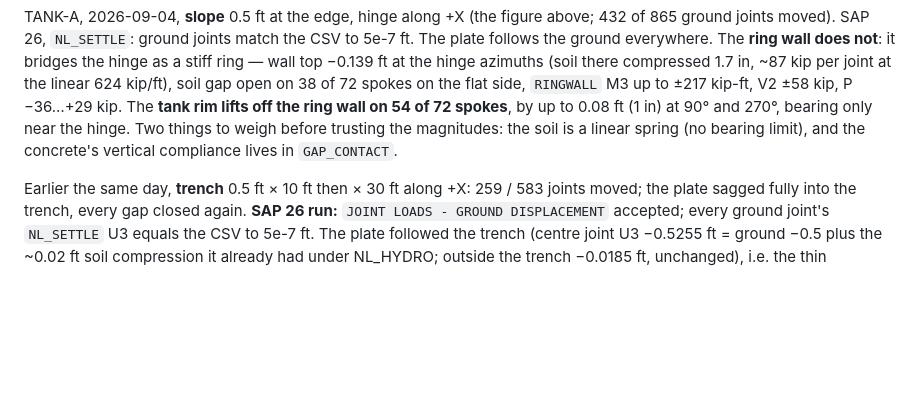
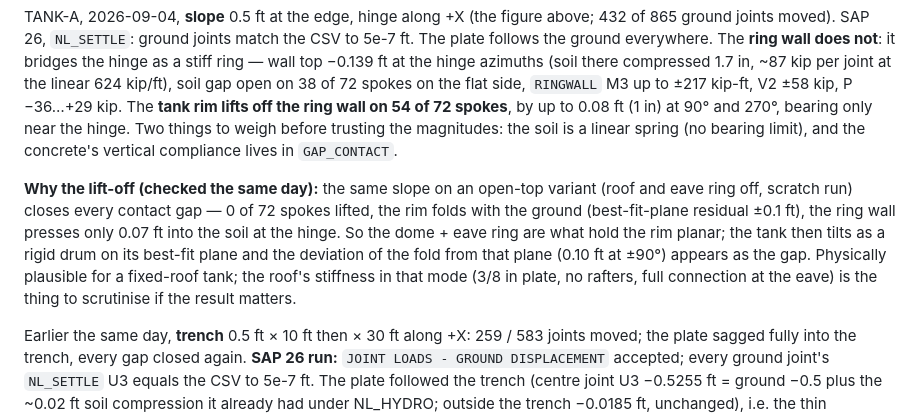
Before and after one commit to alan-smith-vt/Pluto, a Markdown page: vault/arms/settlement-profiles.md, the part around the change. Drawn GitHub-style; blank space fills up the shorter version.

Commit message:
vault: slope lift-off explained by an open-top comparison run (dome + eave ring hold the rim planar)
Co-Authored-By: Claude Fable 5.1 <noreply@anthropic.com>
Claude-Session: https://claude.ai/code/session_01FFQWUSc1cGEPQEDULb84Xw

```diff
--- a/vault/arms/settlement-profiles.md
+++ b/vault/arms/settlement-profiles.md
@@ -58,6 +58,15 @@ the ring wall on 54 of 72 spokes**, by up to 0.08 ft (1 in) at 90° and 270°, b
 near the hinge. Two things to weigh before trusting the magnitudes: the soil is a linear
 spring (no bearing limit), and the concrete's vertical compliance lives in `GAP_CONTACT`.
 
+**Why the lift-off (checked the same day):** the same slope on an open-top variant (roof
+and eave ring off, scratch run) closes every contact gap — 0 of 72 spokes lifted, the rim
+folds with the ground (best-fit-plane residual ±0.1 ft), the ring wall presses only 0.07
+ft into the soil at the hinge. So the dome + eave ring are what hold the rim planar; the
+tank then tilts as a rigid drum on its best-fit plane and the deviation of the fold from
+that plane (0.10 ft at ±90°) appears as the gap. Physically plausible for a fixed-roof
+tank; the roof's stiffness in that mode (3/8 in plate, no rafters, full connection at the
+eave) is the thing to scrutinise if the result matters.
+
 Earlier the same day, **trench** 0.5 ft × 10 ft then × 30 ft along +X: 259 / 583 joints
 moved; the plate sagged fully into the trench, every gap closed again. **SAP 26 run:** `JOINT LOADS - GROUND DISPLACEMENT` accepted; every
 ground joint's `NL_SETTLE` U3 equals the CSV to 5e-7 ft. The plate followed the trench
```
